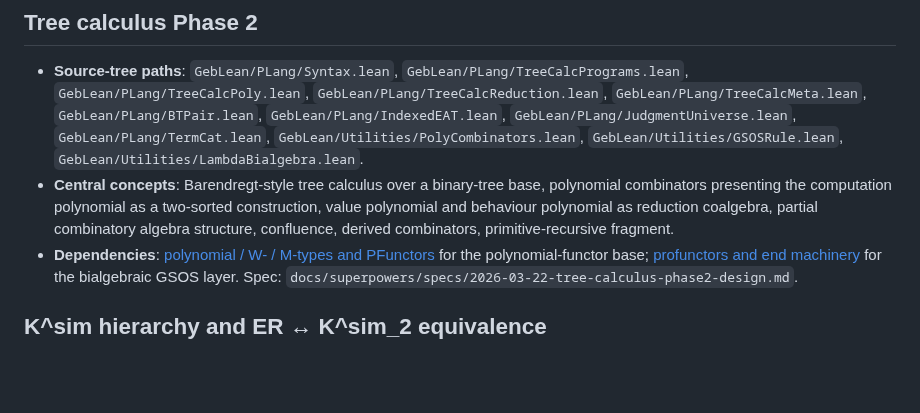
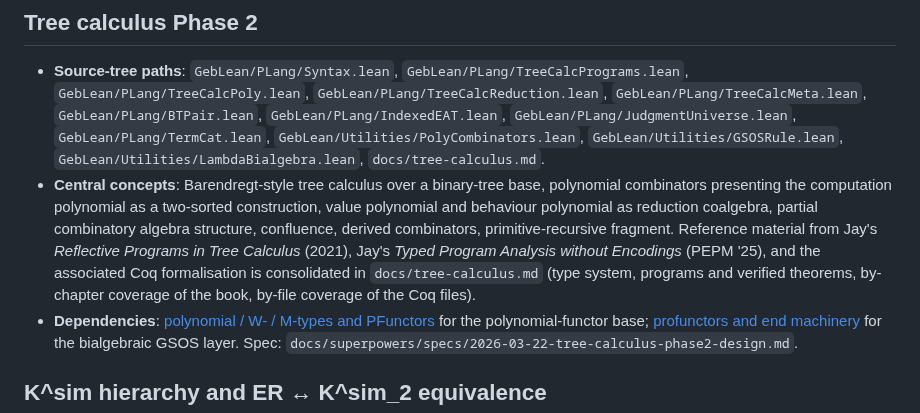
Before and after one commit to anoma/geb, a Markdown page: geb-lean/docs/index.md, the part around the change. Rendered like a GitHub page; blank space fills up the shorter version.

Commit message:
doc(triage): tree-calculus-extraction classified as completed

```diff
--- a/geb-lean/docs/index.md
+++ b/geb-lean/docs/index.md
@@ -230,13 +230,20 @@ and gaps are filled in as workstreams complete.
   `GebLean/PLang/TermCat.lean`,
   `GebLean/Utilities/PolyCombinators.lean`,
   `GebLean/Utilities/GSOSRule.lean`,
-  `GebLean/Utilities/LambdaBialgebra.lean`.
+  `GebLean/Utilities/LambdaBialgebra.lean`,
+  `docs/tree-calculus.md`.
 - **Central concepts**: Barendregt-style tree calculus over a
   binary-tree base, polynomial combinators presenting the
   computation polynomial as a two-sorted construction, value
   polynomial and behaviour polynomial as reduction coalgebra,
   partial combinatory algebra structure, confluence, derived
-  combinators, primitive-recursive fragment.
+  combinators, primitive-recursive fragment. Reference
+  material from Jay's *Reflective Programs in Tree Calculus*
+  (2021), Jay's *Typed Program Analysis without Encodings*
+  (PEPM '25), and the associated Coq formalisation is
+  consolidated in `docs/tree-calculus.md` (type system,
+  programs and verified theorems, by-chapter coverage of the
+  book, by-file coverage of the Coq files).
 - **Dependencies**:
   [polynomial / W- / M-types and PFunctors](#polynomial--w---m-types-and-pfunctors)
   for the polynomial-functor base;
```
Also changed, not shown: 1 other file.
